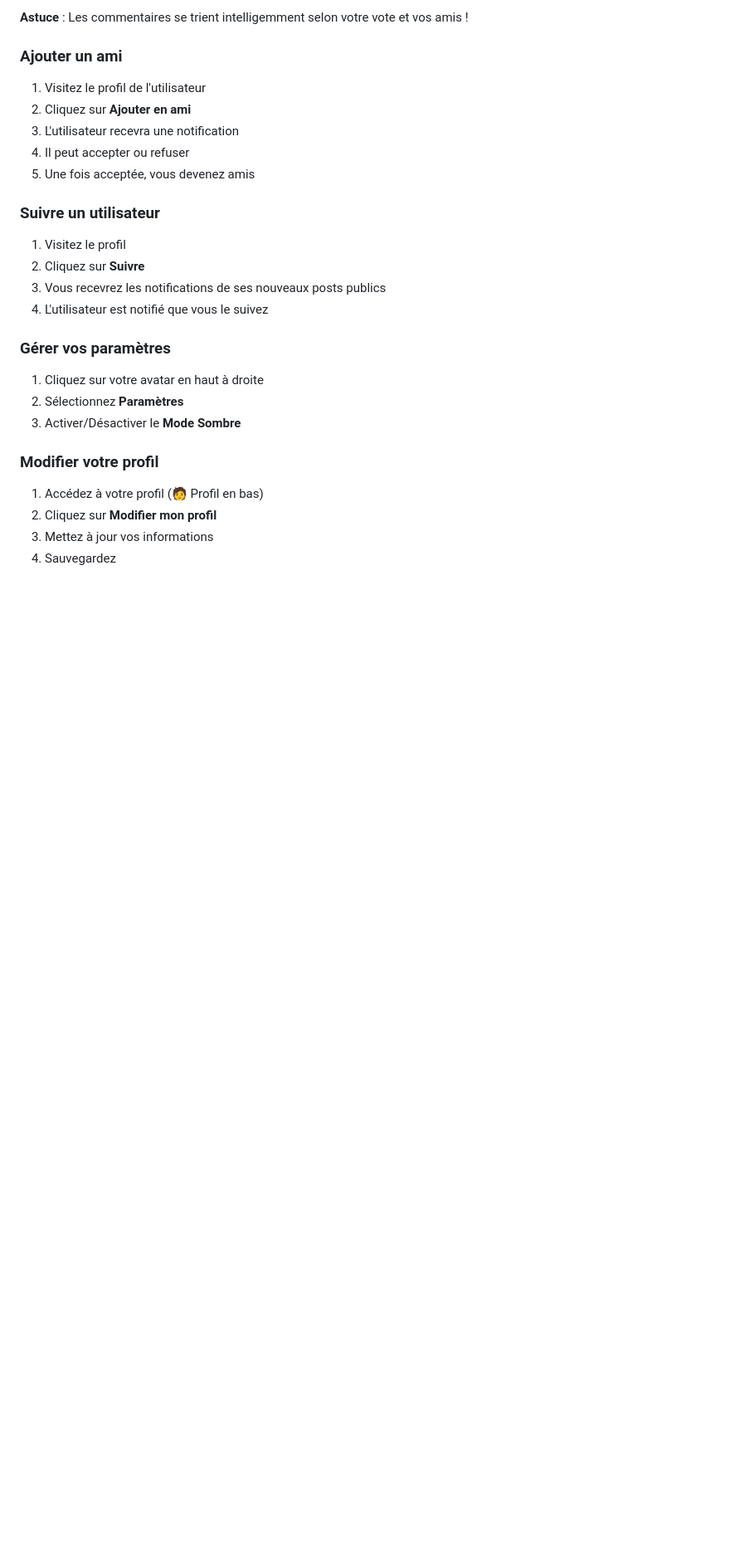
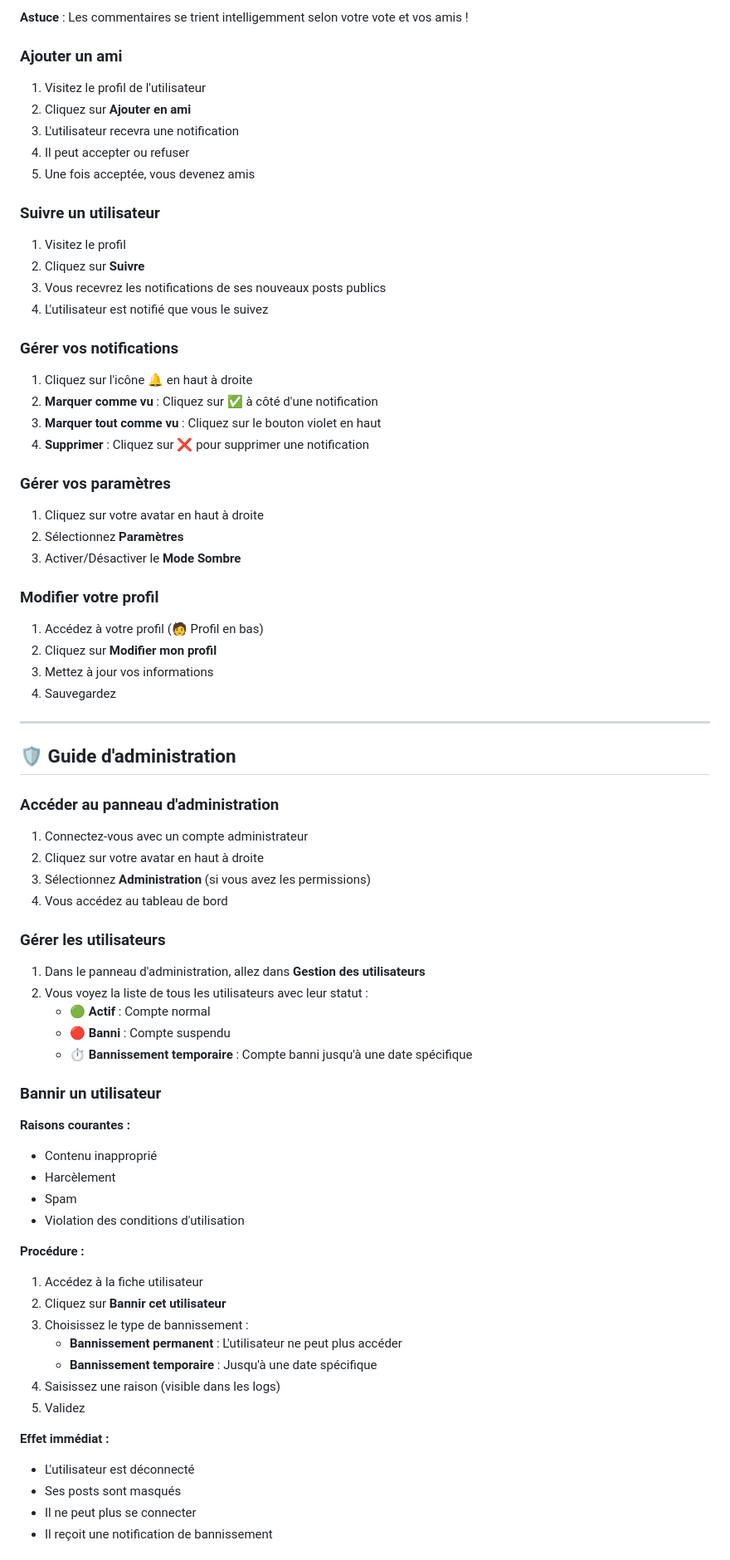
Before and after one commit to Yukina-Shiro/projet_gamehub, a Markdown page: README.md, the part around one of its changes. Shown at 83% size. Rendered like a GitHub page; blank space fills up the shorter version.

Commit message:
mise à jour du README avec système d'administration

```diff
--- a/README.md
+++ b/README.md
@@ -162,6 +173,13 @@ http://localhost/sae_s301_projet_gamehub/src/index.php
 3. Vous recevrez les notifications de ses nouveaux posts publics
 4. L'utilisateur est notifié que vous le suivez
 
+### Gérer vos notifications
+
+1. Cliquez sur l'icône 🔔 en haut à droite
+2. **Marquer comme vu** : Cliquez sur ✅ à côté d'une notification
+3. **Marquer tout comme vu** : Cliquez sur le bouton violet en haut
+4. **Supprimer** : Cliquez sur ❌ pour supprimer une notification
+
 ### Gérer vos paramètres
 
 1. Cliquez sur votre avatar en haut à droite
@@ -174,3 +192,47 @@ http://localhost/sae_s301_projet_gamehub/src/index.php
 2. Cliquez sur **Modifier mon profil**
 3. Mettez à jour vos informations
 4. Sauvegardez
+
+---
+
+## 🛡️ Guide d'administration
+
+### Accéder au panneau d'administration
+
+1. Connectez-vous avec un compte administrateur
+2. Cliquez sur votre avatar en haut à droite
+3. Sélectionnez **Administration** (si vous avez les permissions)
+4. Vous accédez au tableau de bord
+
+### Gérer les utilisateurs
+
+1. Dans le panneau d'administration, allez dans **Gestion des utilisateurs**
+2. Vous voyez la liste de tous les utilisateurs avec leur statut :
+   - 🟢 **Actif** : Compte normal
+   - 🔴 **Banni** : Compte suspendu
+   - ⏱️ **Bannissement temporaire** : Compte banni jusqu'à une date spécifique
+
+### Bannir un utilisateur
+
+**Raisons courantes :**
+- Contenu inapproprié
+- Harcèlement
+- Spam
+- Violation des conditions d'utilisation
+
+**Procédure :**
+
+1. Accédez à la fiche utilisateur
+2. Cliquez sur **Bannir cet utilisateur**
+3. Choisissez le type de bannissement :
+   - **Bannissement permanent** : L'utilisateur ne peut plus accéder
+   - **Bannissement temporaire** : Jusqu'à une date spécifique
+4. Saisissez une raison (visible dans les logs)
+5. Validez
+
+**Effet immédiat :**
+- L'utilisateur est déconnecté
+- Ses posts sont masqués
+- Il ne peut plus se connecter
+- Il reçoit une notification de bannissement
+
```
Also changed, not shown: other parts of README.md (+75 -5 lines).
